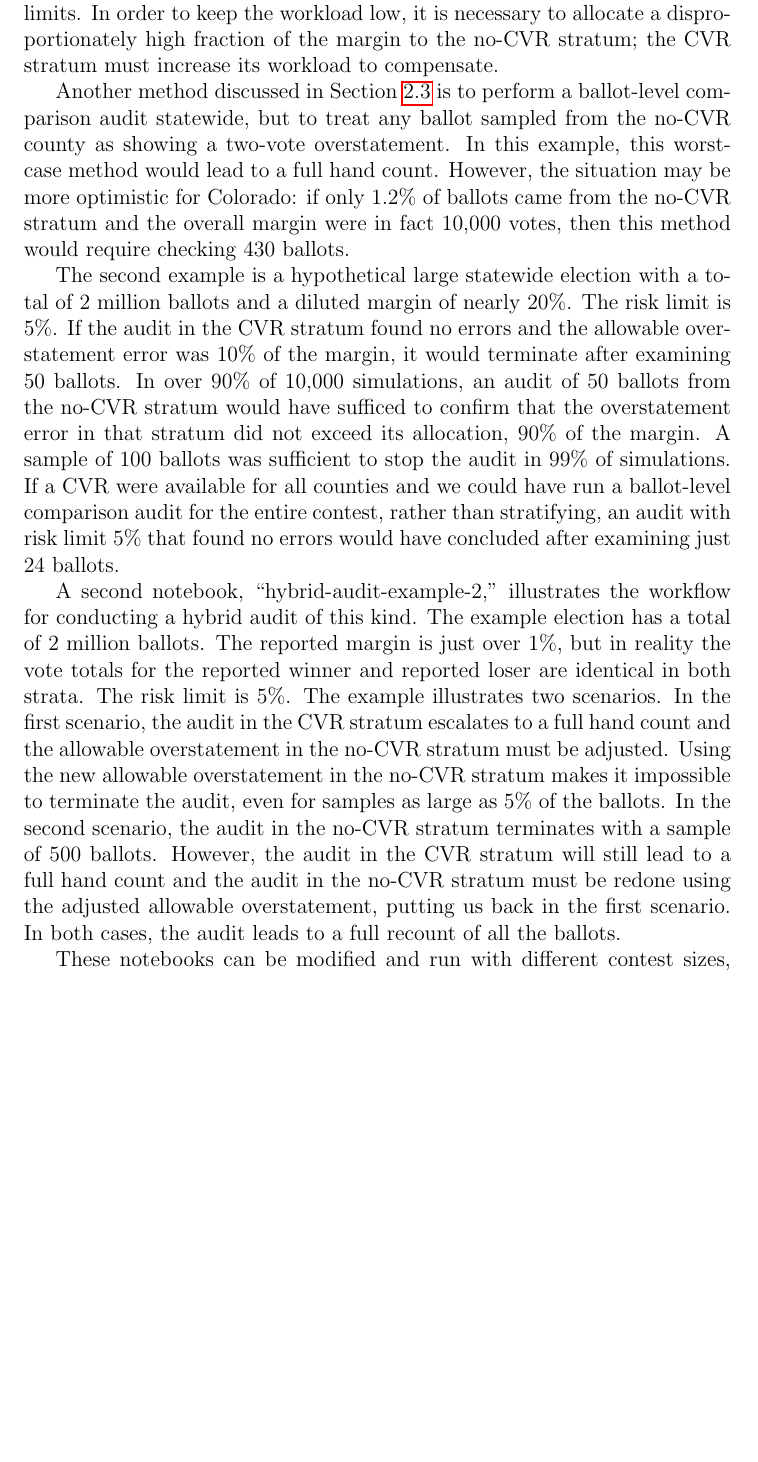
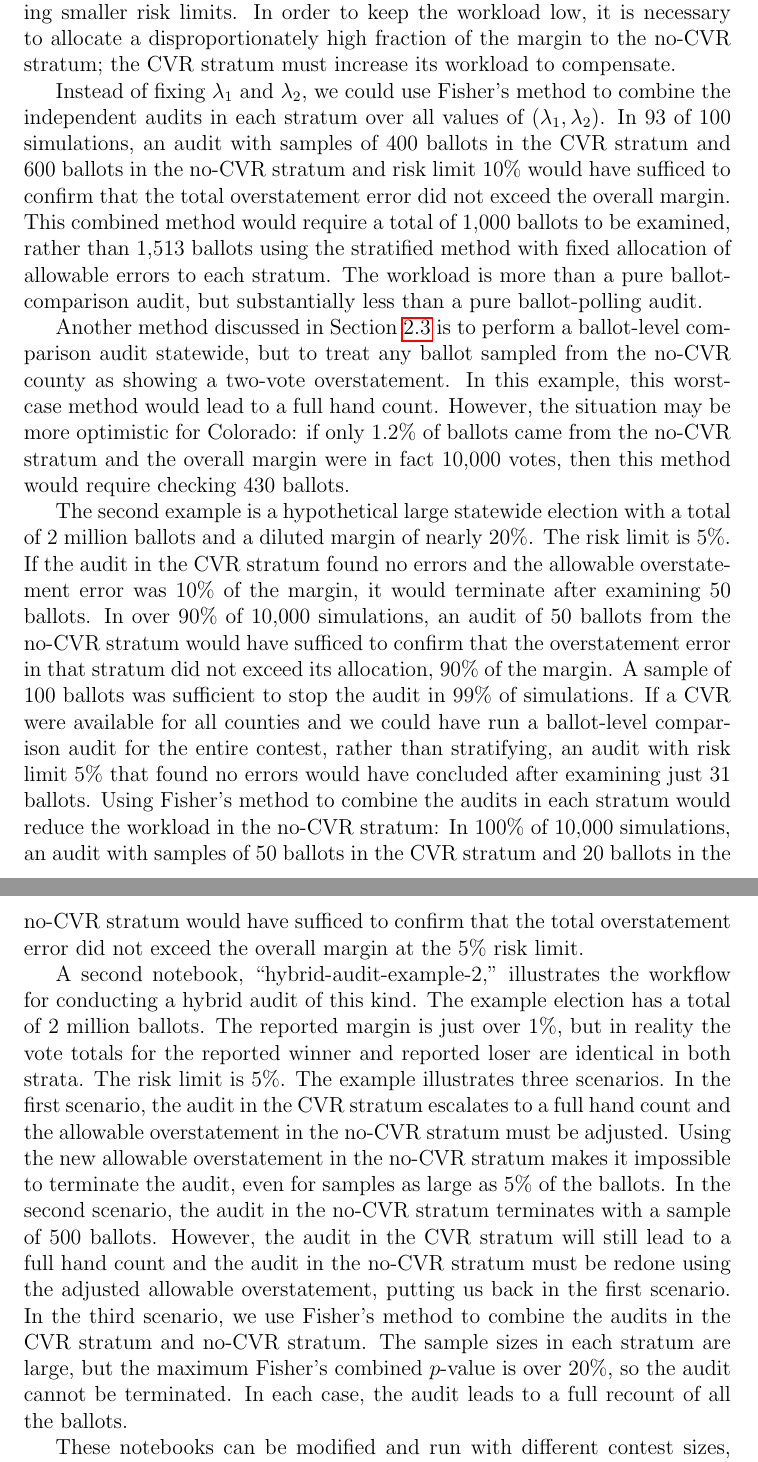
Before and after one commit to pbstark/CORLA18, a LaTeX paper (CO18.tex): part of page 25 of 27 before the commit and two parts of pages 25 and 26 of 27 after it, the two joined at a grey line, cut so that both start at the same text, the shorter picture padded with empty space. Compiled offline with pdfLaTeX.

Commit message:
add fisher combined results for the hybrid audit examples to section 8

```diff
--- a/CO18.tex
+++ b/CO18.tex
@@ -501,3 +505,10 @@ the CVR stratum must increase its workload to compensate.
+Instead of fixing $\lambda_1$ and $\lambda_2$, we could use Fisher's method to combine the independent audits
+in each stratum over all values of $(\lambda_1, \lambda_2)$.
+In 93 of 100 simulations, an audit with samples of 400 ballots in the CVR stratum and 600 ballots in the no-CVR stratum
+and risk limit 10\% would have sufficed to confirm that the total overstatement error did not exceed the overall margin.
+This combined method would require a total of 1,000 ballots to be examined, rather than 1,513 ballots using the stratified
+method with fixed allocation of allowable errors to each stratum.
+The workload is more than a pure ballot-comparison audit, but substantially less than a pure ballot-polling audit.
 
 Another method discussed in Section~\ref{sec:two-vote-over} is to perform a ballot-level comparison audit statewide,
 but to treat any ballot sampled from the no-CVR county as showing a two-vote overstatement.
@@ -515,13 +526,16 @@ would have sufficed to confirm that the overstatement error in that stratum
 did not exceed its allocation, 90\% of the margin.
 A sample of 100 ballots was sufficient to stop the audit in 99\% of simulations.
 If a CVR were available for all counties and we could have run a ballot-level comparison audit for the entire contest,
-rather than stratifying, an audit with risk limit 5\% that found no errors would have concluded after examining just 24 ballots.
+rather than stratifying, an audit with risk limit 5\% that found no errors would have concluded after examining just 31 ballots.
+Using Fisher's method to combine the audits in each stratum would reduce the workload in the no-CVR stratum:
+In 100\% of 10,000 simulations, an audit with samples of 50 ballots in the CVR stratum and 20 ballots in the no-CVR stratum
+would have sufficed to confirm that the total overstatement error did not exceed the overall margin at the 5\% risk limit.
 
 A second notebook, ``hybrid-audit-example-2,'' illustrates the workflow for conducting a hybrid audit of this kind.
 The example election has a total of 2~million ballots.
 The reported margin is just over $1\%$, but in reality the vote totals for the reported winner
 and reported loser are identical in both strata.  The risk limit is 5\%.
-The example illustrates two scenarios.
+The example illustrates three scenarios.
 In the first scenario, the audit in the CVR stratum escalates to a full hand count and the allowable overstatement
 in the no-CVR stratum must be adjusted.
 Using the new allowable overstatement in the no-CVR stratum makes it impossible to terminate the audit,
@@ -529,7 +543,10 @@ even for samples as large as 5\% of the ballots.
 In the second scenario, the audit in the no-CVR stratum terminates with a sample of 500 ballots.
 However, the audit in the CVR stratum will still lead to a full hand count and the audit in the no-CVR
 stratum must be redone using the adjusted allowable overstatement, putting us back in the first scenario.
-In both cases, the audit leads to a full recount of all the ballots.
+In the third scenario, we use Fisher's method to combine the audits in the CVR stratum and no-CVR stratum.
+The sample sizes in each stratum are large, but the maximum Fisher's combined $p$-value is over 20\%,
+so the audit cannot be terminated.
+In each case, the audit leads to a full recount of all the ballots.
 
 These notebooks can be modified and run with different contest sizes, margins, risk limits, and allocations of allowable error, in order to
 estimate the workload of different scenarios.
```
Also changed, not shown: CO18.pdf, CO18.tex (4 more changed lines).
